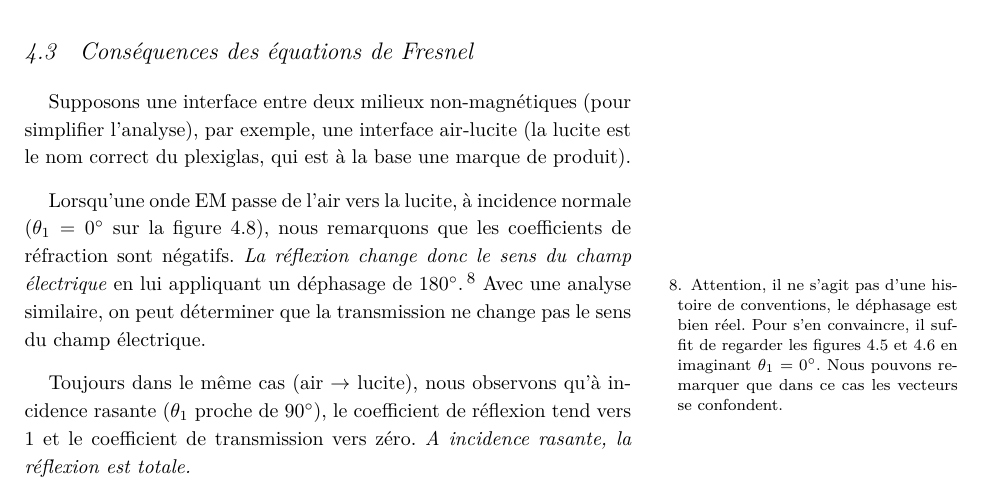
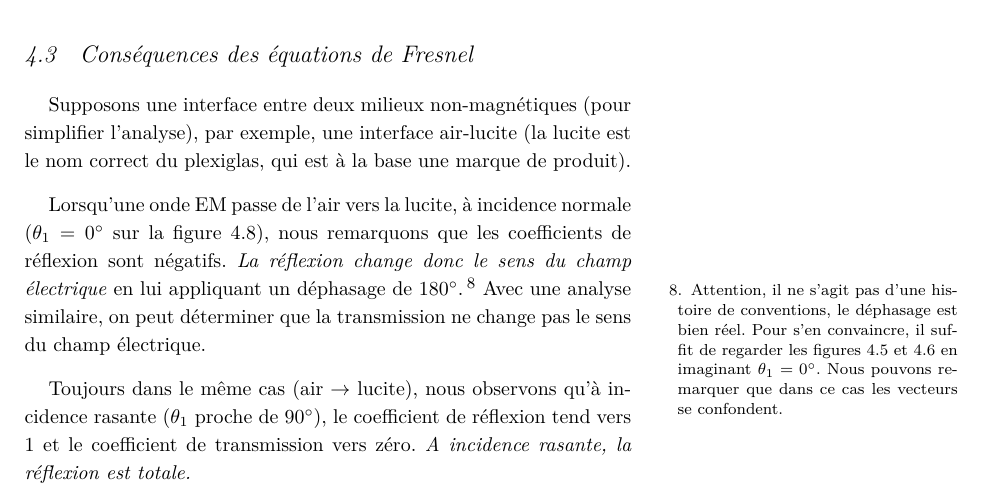
Before and after one commit to MartinBraquet/Syllabus-Physique3, a LaTeX book (Syllabus-EPL1203.tex, which reads contents/chapitre4.tex): part of page 36 of 96, cut so that both start at the same text. Compiled offline with XeLaTeX; a LaTeX package or settings file that is missing is left out.

Commit message:
Updates from Overleaf

```diff
--- a/contents/chapitre4.tex
+++ b/contents/chapitre4.tex
@@ -247,9 +247,9 @@ Les deux formes des coefficients de Fresnel sont évidemment équivalentes si $\
 \section{Conséquences des équations de Fresnel}
 Supposons une interface entre deux milieux non-magnétiques (pour simplifier l'analyse), par exemple, une interface air-lucite (la lucite est le nom correct du plexiglas, qui est à la base une marque de produit).
 
-Lorsqu'une onde EM passe de l'air vers la lucite, à incidence normale ($\theta_1=0^\circ$ sur la figure \ref{fig_ref2}), nous remarquons que les coefficients de réfraction sont négatifs. \textit{La réflexion change donc le sens du champ électrique} en lui appliquant un déphasage de $180^\circ$.\sidenote{Attention, il ne s'agit pas d'une histoire de conventions, le déphasage est bien réel. Pour s'en convaincre, il suffit de regarder les figures \ref{fig_convention1} et \ref{fig_convention2} en imaginant $\theta_1=0^\circ$. Nous pouvons remarquer que dans ce cas les vecteurs se confondent.} Avec une analyse similaire, on peut déterminer que la transmission ne change pas le sens du champ électrique.
+Lorsqu'une onde EM passe de l'air vers la lucite, à incidence normale ($\theta_1=0^\circ$ sur la figure \ref{fig_ref2}), nous remarquons que les coefficients de réflexion sont négatifs. \textit{La réflexion change donc le sens du champ électrique} en lui appliquant un déphasage de $180^\circ$.\sidenote{Attention, il ne s'agit pas d'une histoire de conventions, le déphasage est bien réel. Pour s'en convaincre, il suffit de regarder les figures \ref{fig_convention1} et \ref{fig_convention2} en imaginant $\theta_1=0^\circ$. Nous pouvons remarquer que dans ce cas les vecteurs se confondent.} Avec une analyse similaire, on peut déterminer que la transmission ne change pas le sens du champ électrique.
 
-Toujours dans le même cas (air $\rightarrow$ lucite), nous observons qu'à incidence rasante ($\theta_1$ proche de $90^\circ$), le coefficient de réflexion tend vers 1 et le coefficient de transmission vers zéro. \textit{A incidence rasante, la réflexion est totale.}\\
+Toujours dans le même cas (air $\rightarrow$ lucite), nous observons qu'à incidence rasante ($\theta_1$ proche de $90^\circ$), le coefficient de réflexion tend vers 1 et le coefficient de transmission vers zéro. \textit{A incidence rasante, la réflexion est totale.}
 
 Dans le cas inverse, visible à la figure \ref{fig_ref3}, où $n_1>n_2$ (lucite $\rightarrow$ air), nous pouvons observer que tant le champ électrique transmis que réfléchi est du même sens que le champ électrique incident. Une remarque importante s'impose quant à la définition du sens des champs. Ces champs sont des ondes sinusoïdales, dont l'orientation change toutes les demi-périodes. Par sens, on entend bien le sens pris au même moment, à l'interface. Autrement dit, si un coefficient de Fresnel est positif pour les sens définis aux figures \ref{fig_convention1} et \ref{fig_convention2}, cela signifie qu'à un moment fixé, au point de réflexion, les champs ont le sens tel qu'indiqué sur la figure. Une demi-période plus tard, les champs seront tous (en même temps) dans le sens opposé.
 
```
